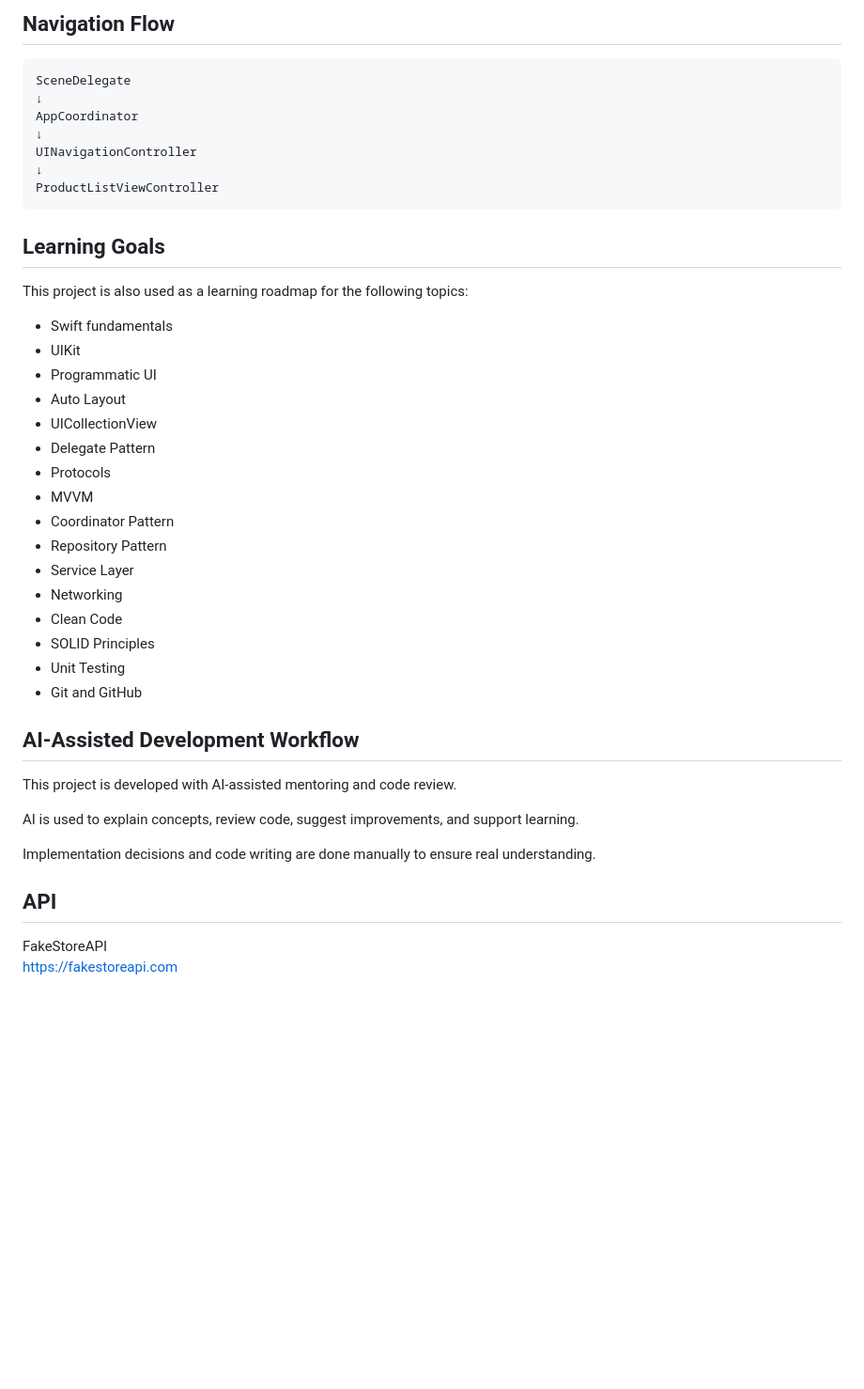
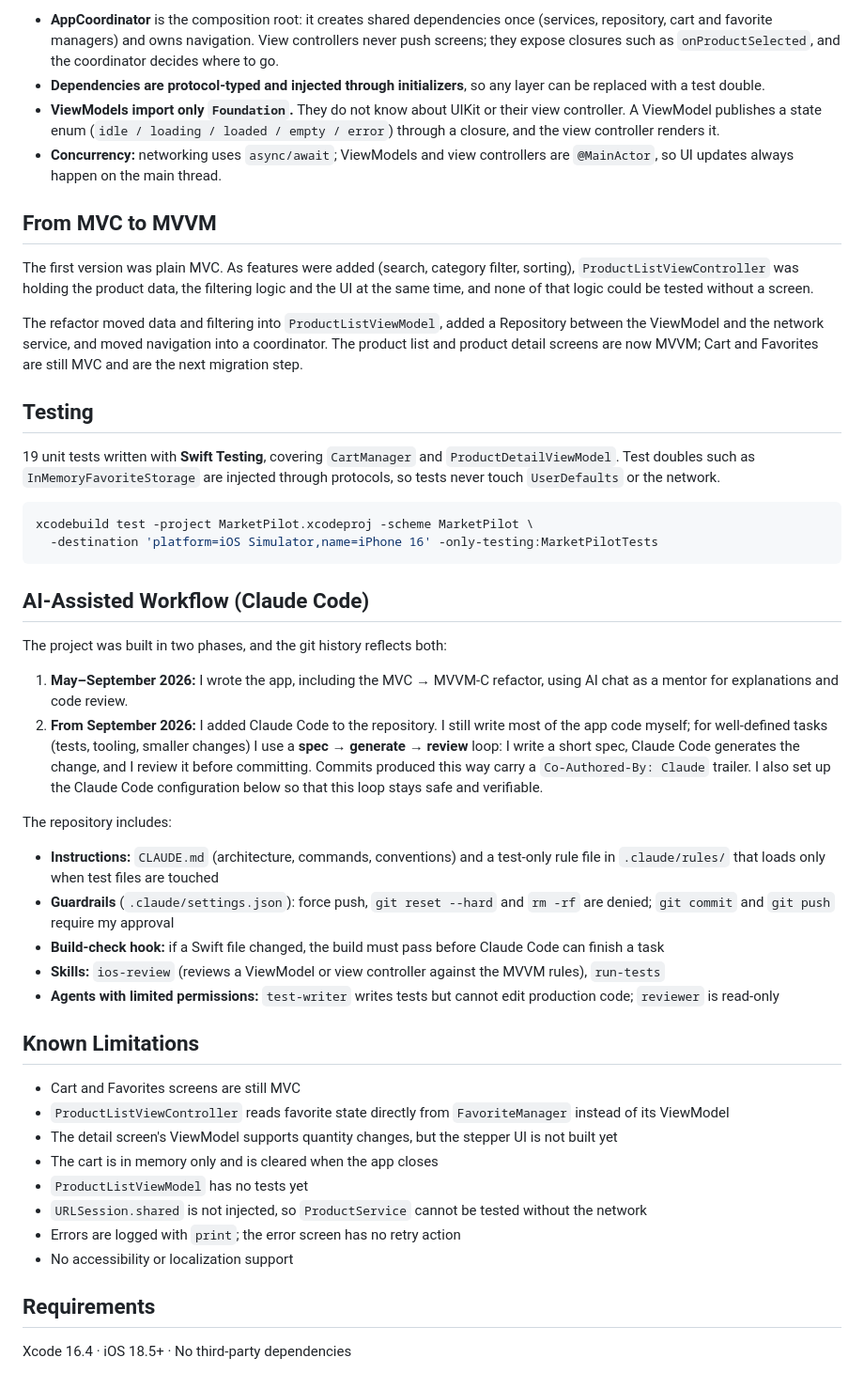
Before and after one commit to omerkmk/MarketPilot, a Markdown page: README.md, the part around one of its changes. Shown at 94% size. Drawn GitHub-style; blank space fills up the shorter version.

````diff
--- a/README.md
+++ b/README.md
@@ -53,47 +28,51 @@ Model
 ```
 
-## Navigation Flow
+- **AppCoordinator** is the composition root: it creates shared dependencies once (services, repository, cart and favorite managers) and owns navigation. View controllers never push screens; they expose closures such as `onProductSelected`, and the coordinator decides where to go.
+- **Dependencies are protocol-typed and injected through initializers**, so any layer can be replaced with a test double.
+- **ViewModels import only `Foundation`.** They do not know about UIKit or their view controller. A ViewModel publishes a state enum (`idle / loading / loaded / empty / error`) through a closure, and the view controller renders it.
+- **Concurrency:** networking uses `async/await`; ViewModels and view controllers are `@MainActor`, so UI updates always happen on the main thread.
 
-```text
-SceneDelegate
-↓
-AppCoordinator
-↓
-UINavigationController
-↓
-ProductListViewController
+## From MVC to MVVM
+
+The first version was plain MVC. As features were added (search, category filter, sorting), `ProductListViewController` was holding the product data, the filtering logic and the UI at the same time, and none of that logic could be tested without a screen.
+
+The refactor moved data and filtering into `ProductListViewModel`, added a Repository between the ViewModel and the network service, and moved navigation into a coordinator. The product list and product detail screens are now MVVM; Cart and Favorites are still MVC and are the next migration step.
+
+## Testing
+
+19 unit tests written with **Swift Testing**, covering `CartManager` and `ProductDetailViewModel`. Test doubles such as `InMemoryFavoriteStorage` are injected through protocols, so tests never touch `UserDefaults` or the network.
+
+```bash
+xcodebuild test -project MarketPilot.xcodeproj -scheme MarketPilot \
+  -destination 'platform=iOS Simulator,name=iPhone 16' -only-testing:MarketPilotTests
 ```
 
-## Learning Goals
+## AI-Assisted Workflow (Claude Code)
 
-This project is also used as a learning roadmap for the following topics:
+The project was built in two phases, and the git history reflects both:
 
-- Swift fundamentals
-- UIKit
-- Programmatic UI
-- Auto Layout
-- UICollectionView
-- Delegate Pattern
-- Protocols
-- MVVM
-- Coordinator Pattern
-- Repository Pattern
-- Service Layer
-- Networking
-- Clean Code
-- SOLID Principles
-- Unit Testing
-- Git and GitHub
+1. **May–September 2026:** I wrote the app, including the MVC → MVVM-C refactor, using AI chat as a mentor for explanations and code review.
+2. **From September 2026:** I added Claude Code to the repository. I still write most of the app code myself; for well-defined tasks (tests, tooling, smaller changes) I use a **spec → generate → review** loop: I write a short spec, Claude Code generates the change, and I review it before committing. Commits produced this way carry a `Co-Authored-By: Claude` trailer. I also set up the Claude Code configuration below so that this loop stays safe and verifiable.
 
-## AI-Assisted Development Workflow
+The repository includes:
 
-This project is developed with AI-assisted mentoring and code review.
+- **Instructions:** `CLAUDE.md` (architecture, commands, conventions) and a test-only rule file in `.claude/rules/` that loads only when test files are touched
+- **Guardrails** (`.claude/settings.json`): force push, `git reset --hard` and `rm -rf` are denied; `git commit` and `git push` require my approval
+- **Build-check hook:** if a Swift file changed, the build must pass before Claude Code can finish a task
+- **Skills:** `ios-review` (reviews a ViewModel or view controller against the MVVM rules), `run-tests`
+- **Agents with limited permissions:** `test-writer` writes tests but cannot edit production code; `reviewer` is read-only
 
-AI is used to explain concepts, review code, suggest improvements, and support learning.
+## Known Limitations
 
-Implementation decisions and code writing are done manually to ensure real understanding.
+- Cart and Favorites screens are still MVC
+- `ProductListViewController` reads favorite state directly from `FavoriteManager` instead of its ViewModel
+- The detail screen's ViewModel supports quantity changes, but the stepper UI is not built yet
+- The cart is in memory only and is cleared when the app closes
+- `ProductListViewModel` has no tests yet
+- `URLSession.shared` is not injected, so `ProductService` cannot be tested without the network
+- Errors are logged with `print`; the error screen has no retry action
+- No accessibility or localization support
 
-## API
+## Requirements
 
-FakeStoreAPI
-https://fakestoreapi.com
+Xcode 16.4 · iOS 18.5+ · No third-party dependencies
````
Also changed, not shown: other parts of README.md (+20 -45 lines), docs/screenshots/cart.png (added), docs/screenshots/detail.png (added), docs/screenshots/favorites.png (added), docs/screenshots/list.png (added).
